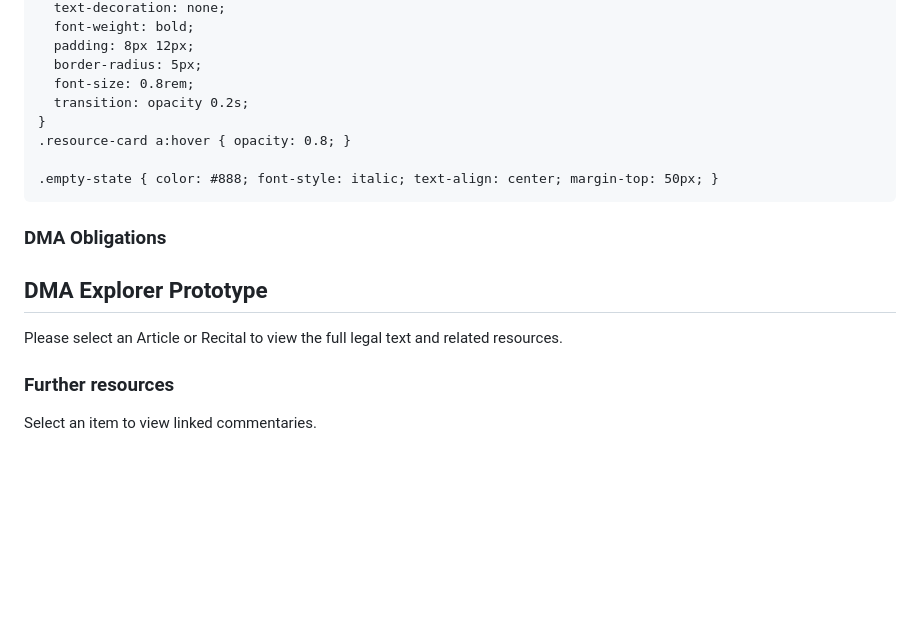
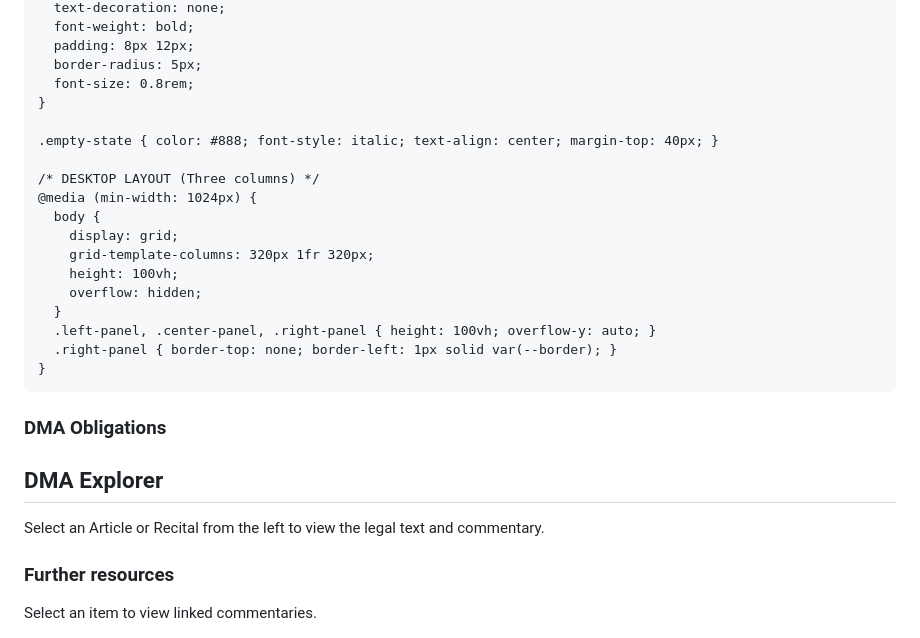
Before and after one commit to sts1265/sts1265.github.io, a Markdown page: README.md, the part around one of its changes. Drawn GitHub-style; blank space fills up the shorter version.

```diff
--- a/README.md
+++ b/README.md
@@ -77,11 +113,21 @@
       padding: 8px 12px;
       border-radius: 5px;
       font-size: 0.8rem;
-      transition: opacity 0.2s;
     }
-    .resource-card a:hover { opacity: 0.8; }
 
-    .empty-state { color: #888; font-style: italic; text-align: center; margin-top: 50px; }
+    .empty-state { color: #888; font-style: italic; text-align: center; margin-top: 40px; }
+
+    /* DESKTOP LAYOUT (Three columns) */
+    @media (min-width: 1024px) {
+      body {
+        display: grid;
+        grid-template-columns: 320px 1fr 320px;
+        height: 100vh;
+        overflow: hidden;
+      }
+      .left-panel, .center-panel, .right-panel { height: 100vh; overflow-y: auto; }
+      .right-panel { border-top: none; border-left: 1px solid var(--border); }
+    }
   </style>
 </head>
 <body>
@@ -94,8 +140,8 @@
 <div class="center-panel">
   <div id="content">
     <div class="empty-state">
-      <h2>DMA Explorer Prototype</h2>
-      <p>Please select an Article or Recital to view the full legal text and related resources.</p>
+      <h2>DMA Explorer</h2>
+      <p>Select an Article or Recital from the left to view the legal text and commentary.</p>
     </div>
   </div>
 </div>
```
Also changed, not shown: other parts of README.md (+58 -21 lines).
